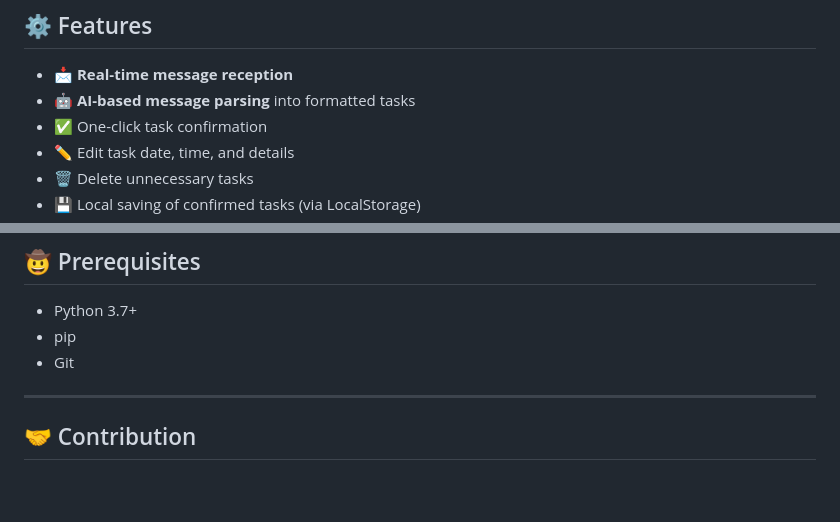
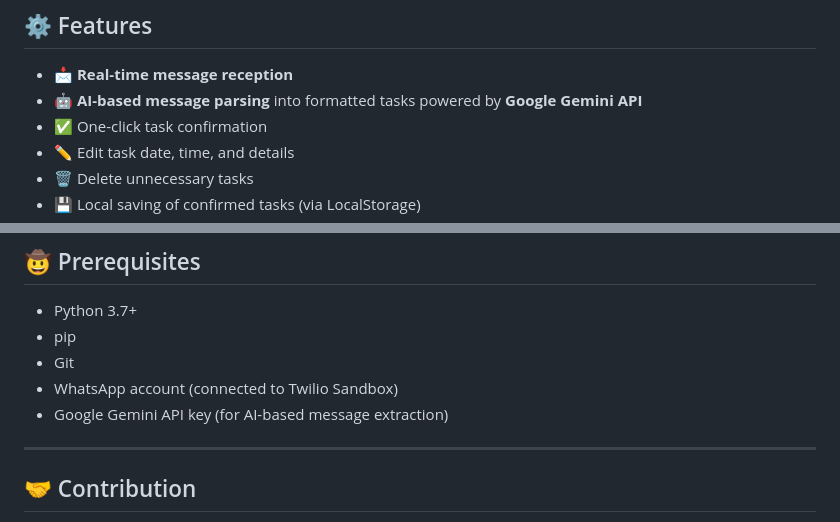
Before and after one commit to kate20031/Message2Task, a Markdown page: README.md, 2 parts joined by grey strips. Drawn GitHub-style; blank space fills up the shorter version.

```diff
--- a/README.md
+++ b/README.md
@@ -15,7 +15,7 @@
 ## ⚙️ Features
 
 * 📩 **Real-time message reception**
-* 🤖 **AI-based message parsing** into formatted tasks
+* 🤖 **AI-based message parsing** into formatted tasks powered by **Google Gemini API**
 * ✅ One-click task confirmation
 * ✏️ Edit task date, time, and details
 * 🗑️ Delete unnecessary tasks
@@ -122,7 +122,8 @@ Message2Task/
 * Python 3.7+
 * pip
 * Git
-
+* WhatsApp account (connected to Twilio Sandbox)
+* Google Gemini API key (for AI-based message extraction)
 ---
 
 ## 🤝 Contribution
```
